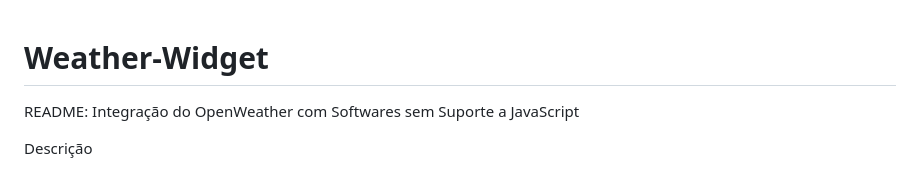
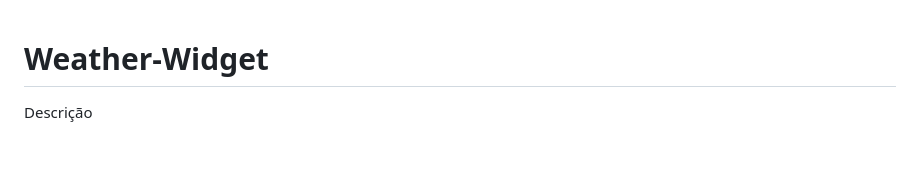
Before and after one commit to GabrielFerrarezi/Weather-Widget, a Markdown page: README.md, the part around the change. Drawn GitHub-style; blank space fills up the shorter version.

```diff
--- a/README.md
+++ b/README.md
@@ -1,6 +1,4 @@
 # Weather-Widget
-
-README: Integração do OpenWeather com Softwares sem Suporte a JavaScript
 
 Descrição
 
```
